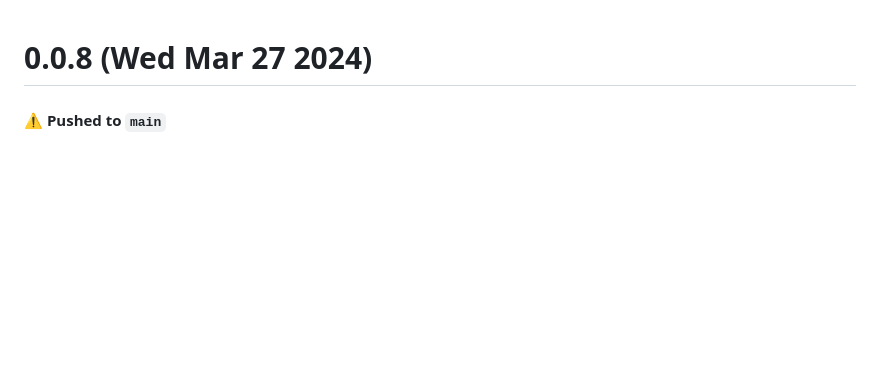
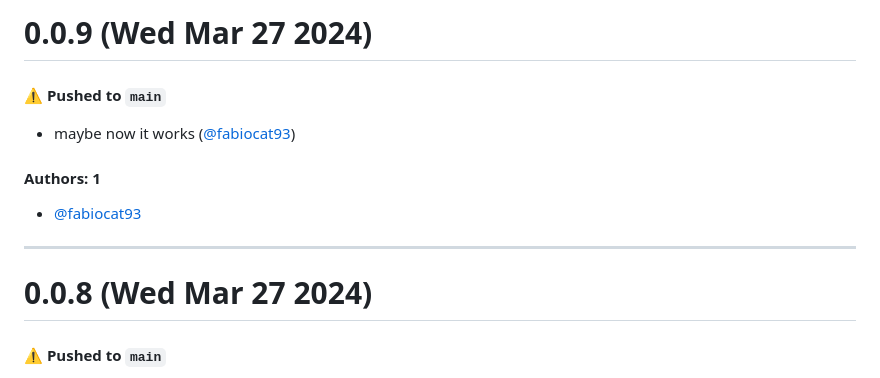
Before and after one commit to fabiocat93/pipepal2, a Markdown page: CHANGELOG.md, the part around the change. Rendered like a GitHub page; blank space fills up the shorter version.

Commit message:
Update CHANGELOG.md [skip ci]

```diff
--- a/CHANGELOG.md
+++ b/CHANGELOG.md
@@ -1,3 +1,15 @@
+# 0.0.9 (Wed Mar 27 2024)
+
+#### ⚠️ Pushed to `main`
+
+- maybe now it works ([@fabiocat93](https://github.com/fabiocat93))
+
+#### Authors: 1
+
+- [@fabiocat93](https://github.com/fabiocat93)
+
+---
+
 # 0.0.8 (Wed Mar 27 2024)
 
 #### ⚠️ Pushed to `main`
```
